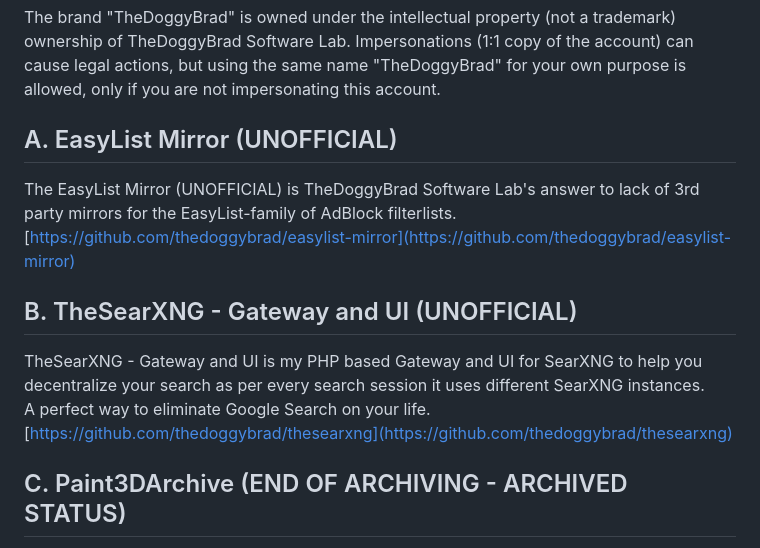
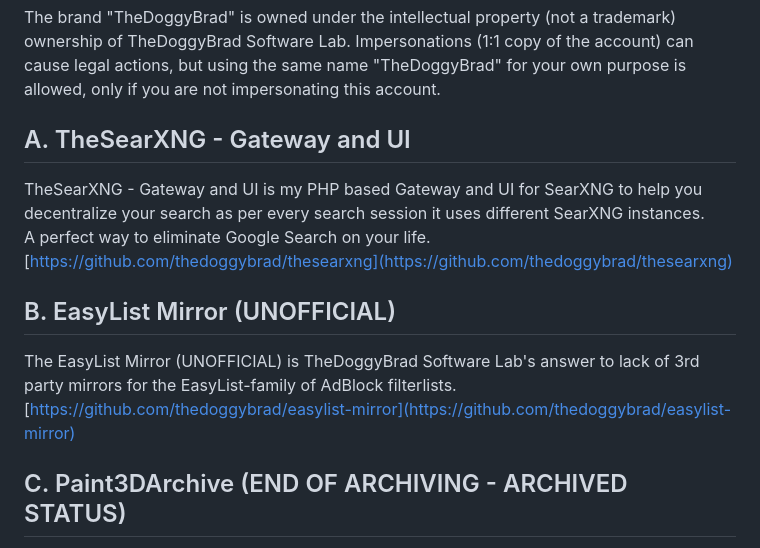
Before and after one commit to thedoggybrad/thedoggybrad, a Markdown page: readme.md, the part around the change. GitHub-like rendering.

```diff
--- a/readme.md
+++ b/readme.md
@@ -6,13 +6,13 @@ This is TheDoggyBrad Software Lab (Formerly TheDoggyBrad), a small entity based
 ### Intellectual Property Rights
 The brand "TheDoggyBrad" is owned under the intellectual property (not a trademark) ownership of TheDoggyBrad Software Lab. Impersonations (1:1 copy of the account) can cause legal actions, but using the same name "TheDoggyBrad" for your own purpose is allowed, only if you are not impersonating this account.
 
-## A. EasyList Mirror (UNOFFICIAL)
-The EasyList Mirror (UNOFFICIAL) is TheDoggyBrad Software Lab's answer to lack of 3rd party mirrors for the EasyList-family of AdBlock filterlists.<br> [https://github.com/thedoggybrad/easylist-mirror](https://github.com/thedoggybrad/easylist-mirror)
-
-## B. TheSearXNG - Gateway and UI (UNOFFICIAL)
+## A. TheSearXNG - Gateway and UI
 TheSearXNG - Gateway and UI is my PHP based Gateway and UI for SearXNG to help you decentralize your search as per every search session it uses different SearXNG instances.<br>
 A perfect way to eliminate Google Search on your life.<br>
 [https://github.com/thedoggybrad/thesearxng](https://github.com/thedoggybrad/thesearxng)
+
+## B. EasyList Mirror (UNOFFICIAL)
+The EasyList Mirror (UNOFFICIAL) is TheDoggyBrad Software Lab's answer to lack of 3rd party mirrors for the EasyList-family of AdBlock filterlists.<br> [https://github.com/thedoggybrad/easylist-mirror](https://github.com/thedoggybrad/easylist-mirror)
 
 ## C. Paint3DArchive (END OF ARCHIVING - ARCHIVED STATUS)
 This is an archive of the releases of Microsoft Paint 3D that are directly obtained from Microsoft's servers. All archived by TheDoggyBrad Software Labs.<br>
```
